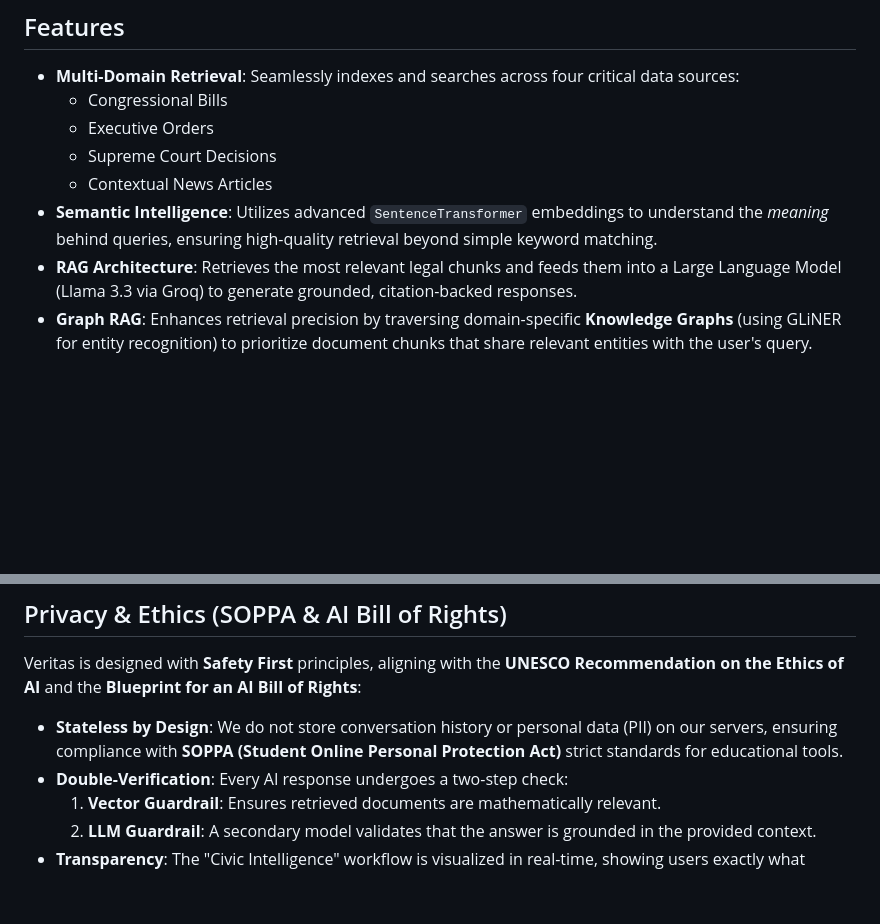
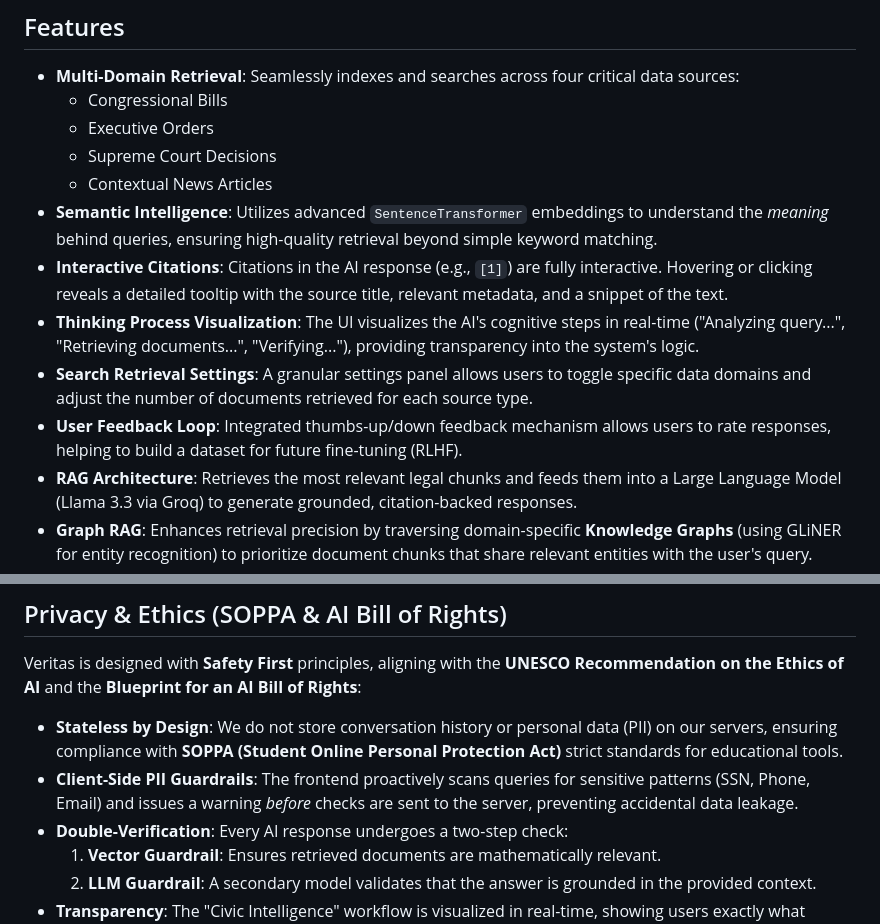
Before and after one commit to CODERTG2/LegalAI, a Markdown page: README.md, 2 parts joined by grey strips. Drawn GitHub-style; blank space fills up the shorter version.

```diff
--- a/README.md
+++ b/README.md
@@ -12,6 +12,10 @@ Built on the **Model Context Protocol (MCP)**, Veritas integrates a unified Pyth
     -   Supreme Court Decisions
     -   Contextual News Articles
 -   **Semantic Intelligence**: Utilizes advanced `SentenceTransformer` embeddings to understand the *meaning* behind queries, ensuring high-quality retrieval beyond simple keyword matching.
+-   **Interactive Citations**: Citations in the AI response (e.g., `[1]`) are fully interactive. Hovering or clicking reveals a detailed tooltip with the source title, relevant metadata, and a snippet of the text.
+-   **Thinking Process Visualization**: The UI visualizes the AI's cognitive steps in real-time ("Analyzing query...", "Retrieving documents...", "Verifying..."), providing transparency into the system's logic.
+-   **Search Retrieval Settings**: A granular settings panel allows users to toggle specific data domains and adjust the number of documents retrieved for each source type.
+-   **User Feedback Loop**: Integrated thumbs-up/down feedback mechanism allows users to rate responses, helping to build a dataset for future fine-tuning (RLHF).
 -   **RAG Architecture**: Retrieves the most relevant legal chunks and feeds them into a Large Language Model (Llama 3.3 via Groq) to generate grounded, citation-backed responses.
 -   **Graph RAG**: Enhances retrieval precision by traversing domain-specific **Knowledge Graphs** (using GLiNER for entity recognition) to prioritize document chunks that share relevant entities with the user's query.
 -   **Verification Guardrails**: Implements a robust verification system using both vector similarity thresholds and a secondary LLM verification step to ensure relevance and reduce hallucinations.
@@ -22,6 +26,7 @@ Built on the **Model Context Protocol (MCP)**, Veritas integrates a unified Pyth
 Veritas is designed with **Safety First** principles, aligning with the **UNESCO Recommendation on the Ethics of AI** and the **Blueprint for an AI Bill of Rights**:
 
 *   **Stateless by Design**: We do not store conversation history or personal data (PII) on our servers, ensuring compliance with **SOPPA (Student Online Personal Protection Act)** strict standards for educational tools.
+*   **Client-Side PII Guardrails**: The frontend proactively scans queries for sensitive patterns (SSN, Phone, Email) and issues a warning *before* checks are sent to the server, preventing accidental data leakage.
 *   **Double-Verification**: Every AI response undergoes a two-step check:
     1.  **Vector Guardrail**: Ensures retrieved documents are mathematically relevant.
     2.  **LLM Guardrail**: A secondary model validates that the answer is grounded in the provided context.
```
